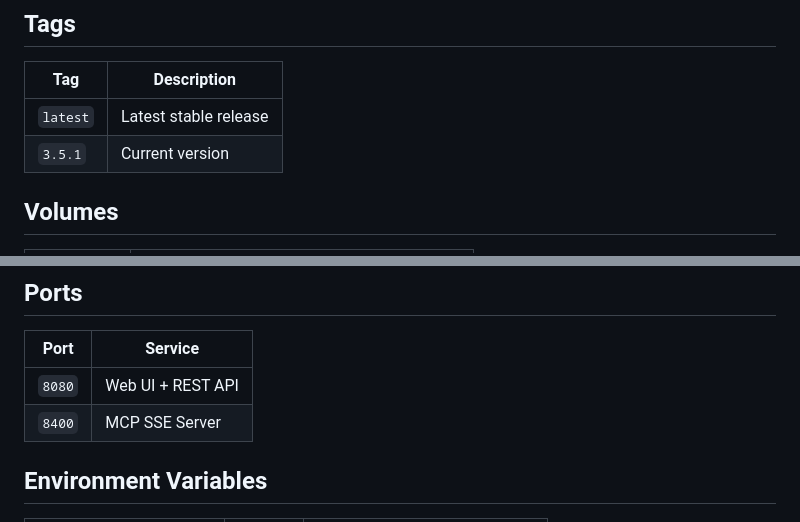
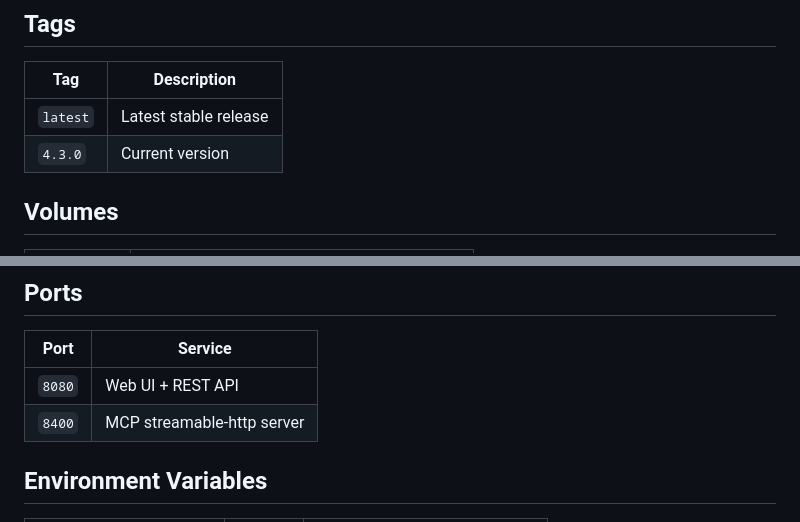
Before and after one commit to applehell/contextpilot, a Markdown page: DOCKERHUB_README.md, 2 parts joined by grey strips. GitHub-like rendering.

```diff
--- a/DOCKERHUB_README.md
+++ b/DOCKERHUB_README.md
@@ -116,7 +116,7 @@ Claude Code now has full access to your knowledge base.
 | Tag | Description |
 |---|---|
 | `latest` | Latest stable release |
-| `3.5.1` | Current version |
+| `4.3.0` | Current version |
 
 ## Volumes
 
@@ -130,7 +130,7 @@ Claude Code now has full access to your knowledge base.
 | Port | Service |
 |---|---|
 | `8080` | Web UI + REST API |
-| `8400` | MCP SSE Server |
+| `8400` | MCP streamable-http server |
 
 ## Environment Variables
 
```
Also changed, not shown: other parts of DOCKERHUB_README.md (+5 -5 lines).
